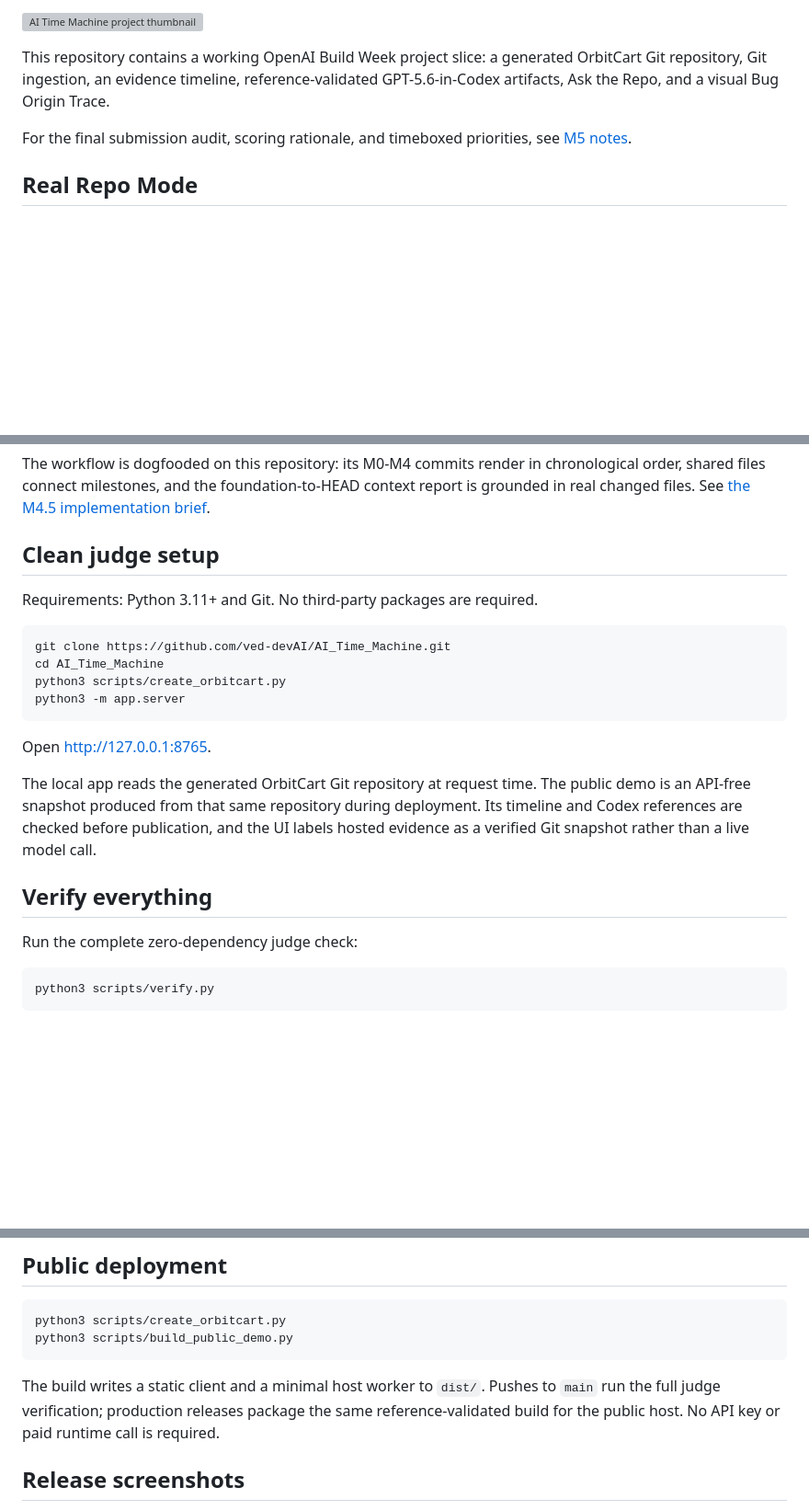
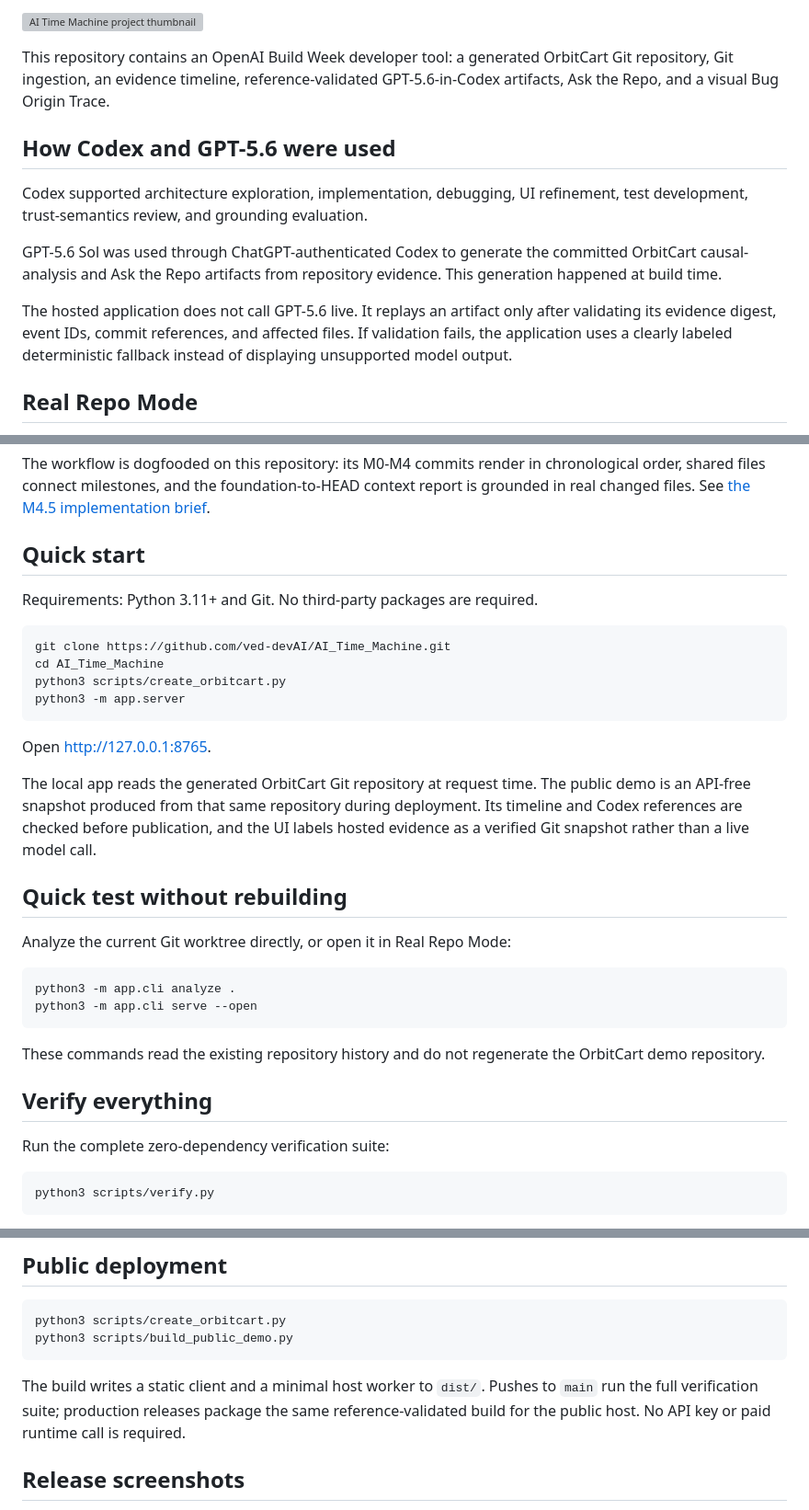
Before and after one commit to ved-devAI/AI_Time_Machine, a Markdown page: README.md, 3 parts joined by grey strips. Shown at 92% size. Drawn GitHub-style; blank space fills up the shorter version; grey boxes are pictures that could not be loaded.

Commit message:
Polish README for submission

````diff
--- a/README.md
+++ b/README.md
@@ -8,11 +10,22 @@ timeline explaining why a codebase evolved.
 ![AI Time Machine project thumbnail](frontend/project-thumbnail.png)
 
-This repository contains a working OpenAI Build Week project slice: a generated
+This repository contains an OpenAI Build Week developer tool: a generated
 OrbitCart Git repository, Git ingestion, an evidence timeline, reference-validated
 GPT-5.6-in-Codex artifacts, Ask the Repo, and a visual Bug Origin Trace.
 
-For the final submission audit, scoring rationale, and timeboxed priorities,
-see [M5 notes](docs/M5.md).
+## How Codex and GPT-5.6 were used
+
+Codex supported architecture exploration, implementation, debugging, UI
+refinement, test development, trust-semantics review, and grounding evaluation.
+
+GPT-5.6 Sol was used through ChatGPT-authenticated Codex to generate the
+committed OrbitCart causal-analysis and Ask the Repo artifacts from repository
+evidence. This generation happened at build time.
+
+The hosted application does not call GPT-5.6 live. It replays an artifact only
+after validating its evidence digest, event IDs, commit references, and affected
+files. If validation fails, the application uses a clearly labeled deterministic
+fallback instead of displaying unsupported model output.
 
 ## Real Repo Mode
 
@@ -49,7 +62,7 @@ chronological order, shared files connect milestones, and the foundation-to-HEAD
 context report is grounded in real changed files. See
 [the M4.5 implementation brief](docs/M4.5_REAL_REPO_MODE.md).
 
-## Clean judge setup
+## Quick start
 
 Requirements: Python 3.11+ and Git. No third-party packages are required.
 
@@ -68,9 +81,21 @@ deployment. Its timeline and Codex references are checked before publication,
 and the UI labels hosted evidence as a verified Git snapshot rather than a live
 model call.
 
+## Quick test without rebuilding
+
+Analyze the current Git worktree directly, or open it in Real Repo Mode:
+
+```bash
+python3 -m app.cli analyze .
+python3 -m app.cli serve --open
+```
+
+These commands read the existing repository history and do not regenerate the
+OrbitCart demo repository.
+
 ## Verify everything
 
-Run the complete zero-dependency judge check:
+Run the complete zero-dependency verification suite:
 
 ```bash
 python3 scripts/verify.py
@@ -144,7 +169,7 @@ python3 scripts/build_public_demo.py
 ```
 
 The build writes a static client and a minimal host worker to `dist/`. Pushes to
-`main` run the full judge verification; production releases package the same
+`main` run the full verification suite; production releases package the same
 reference-validated build for the public host. No API key or paid runtime call is required.
 
 ## Release screenshots
````
Also changed, not shown: other parts of README.md (+2 -0 lines).
